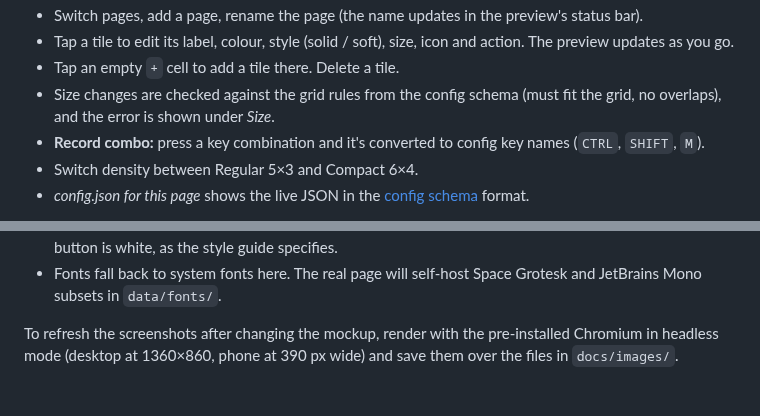
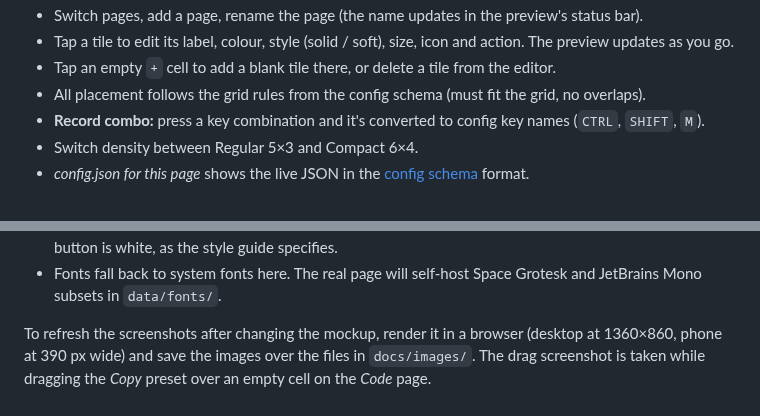
Before and after one commit to trati629/TriggerGrid, a Markdown page: docs/mockups/README.md, 2 parts joined by grey strips. Rendered like a GitHub page.

```diff
--- a/docs/mockups/README.md
+++ b/docs/mockups/README.md
@@ -17,9 +26,8 @@ double-click it. Add `#settings` to the URL to open the settings view directly.
 - Switch pages, add a page, rename the page (the name updates in the preview's status bar).
 - Tap a tile to edit its label, colour, style (solid / soft), size, icon and action. The preview
   updates as you go.
-- Tap an empty `+` cell to add a tile there. Delete a tile.
-- Size changes are checked against the grid rules from the config schema (must fit the grid,
-  no overlaps), and the error is shown under *Size*.
+- Tap an empty `+` cell to add a blank tile there, or delete a tile from the editor.
+- All placement follows the grid rules from the config schema (must fit the grid, no overlaps).
 - **Record combo:** press a key combination and it's converted to config key names (`CTRL`, `SHIFT`, `M`).
 - Switch density between Regular 5×3 and Compact 6×4.
 - *config.json for this page* shows the live JSON in the [config schema](../config-schema.md) format.
@@ -39,5 +47,6 @@ use. What changes is loading and saving through `GET`/`PUT /api/config`.
 - Fonts fall back to system fonts here. The real page will self-host Space Grotesk and JetBrains
   Mono subsets in `data/fonts/`.
 
-To refresh the screenshots after changing the mockup, render with the pre-installed Chromium in
-headless mode (desktop at 1360×860, phone at 390 px wide) and save them over the files in `docs/images/`.
+To refresh the screenshots after changing the mockup, render it in a browser (desktop at
+1360×860, phone at 390 px wide) and save the images over the files in `docs/images/`. The
+drag screenshot is taken while dragging the *Copy* preset over an empty cell on the *Code* page.
```
Also changed, not shown: other parts of docs/mockups/README.md (+9 -0 lines), docs/style-guide.md (+11 -0 lines), docs/images/web-config-drag.png (added), docs/images/web-config-editor.png, docs/images/web-config-phone.png, 1 other file.
